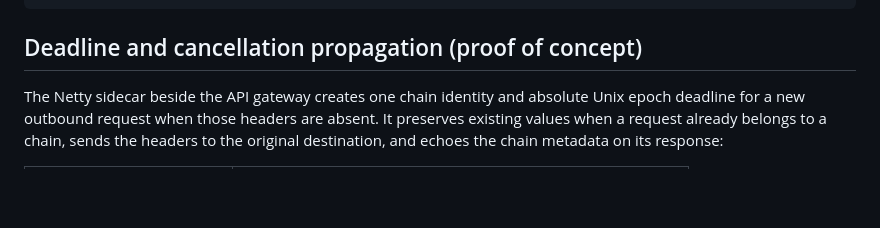
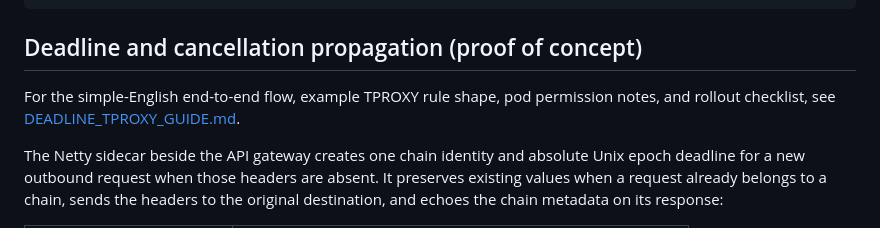
Before and after one commit to J26-SE-336-Research/RPE_POC1, a Markdown page: netty-sidecar-proxy/README.md, the part around the change. GitHub-like rendering; blank space fills up the shorter version.

Commit message:
Add a documentation related to the interceptor sidecar proxy

```diff
--- a/netty-sidecar-proxy/README.md
+++ b/netty-sidecar-proxy/README.md
@@ -130,6 +130,8 @@ netty-sidecar-proxy/
 
 ## Deadline and cancellation propagation (proof of concept)
 
+For the simple-English end-to-end flow, example TPROXY rule shape, pod permission notes, and rollout checklist, see [DEADLINE_TPROXY_GUIDE.md](DEADLINE_TPROXY_GUIDE.md).
+
 The Netty sidecar beside the API gateway creates one chain identity and absolute Unix epoch deadline for a new outbound request when those headers are absent. It preserves existing values when a request already belongs to a chain, sends the headers to the original destination, and echoes the chain metadata on its response:
 
 | Header | Meaning |
```
Also changed, not shown: netty-sidecar-proxy/DEADLINE_TPROXY_GUIDE.md (added, +172 -0 lines).
